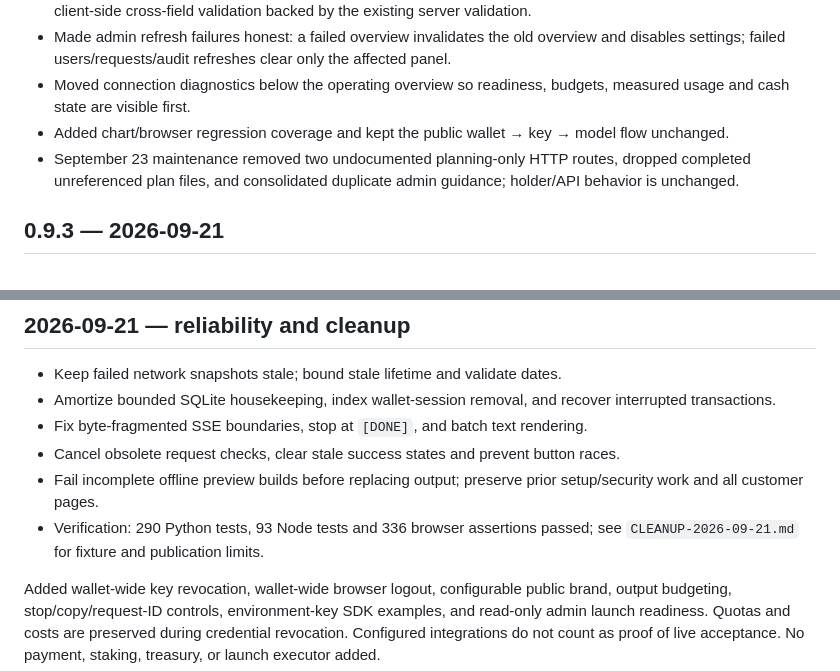
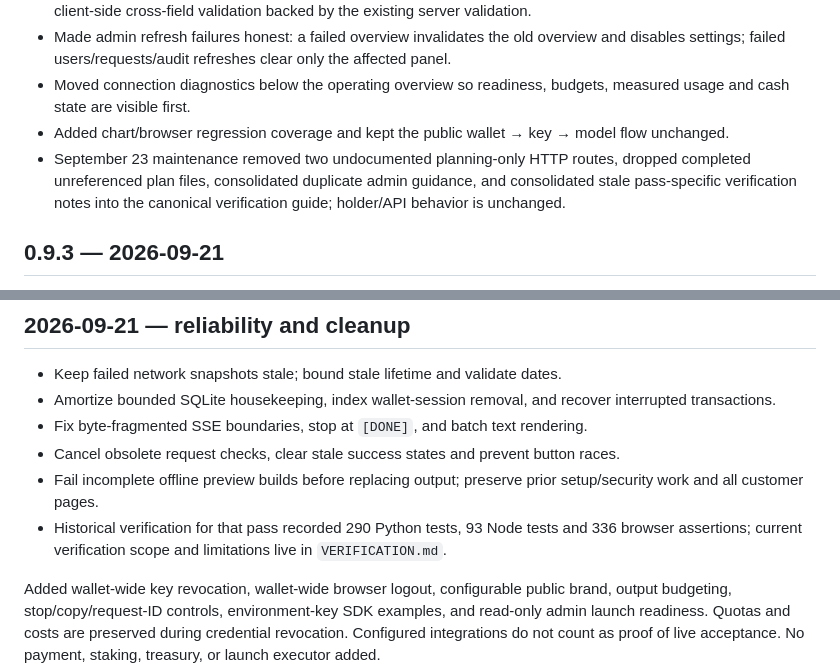
Before and after one commit to NosytLabs/Slipvolt, a Markdown page: docs/CHANGELOG.md, 2 parts joined by grey strips. GitHub-like rendering.

Commit message:
docs: remove stale verification references

```diff
--- a/docs/CHANGELOG.md
+++ b/docs/CHANGELOG.md
@@ -8,7 +8,7 @@
 - Made admin refresh failures honest: a failed overview invalidates the old overview and disables settings; failed users/requests/audit refreshes clear only the affected panel.
 - Moved connection diagnostics below the operating overview so readiness, budgets, measured usage and cash state are visible first.
 - Added chart/browser regression coverage and kept the public wallet → key → model flow unchanged.
-- September 23 maintenance removed two undocumented planning-only HTTP routes, dropped completed unreferenced plan files, and consolidated duplicate admin guidance; holder/API behavior is unchanged.
+- September 23 maintenance removed two undocumented planning-only HTTP routes, dropped completed unreferenced plan files, consolidated duplicate admin guidance, and consolidated stale pass-specific verification notes into the canonical verification guide; holder/API behavior is unchanged.
 
 ## 0.9.3 — 2026-09-21
 
@@ -38,7 +38,7 @@
 - Fix byte-fragmented SSE boundaries, stop at `[DONE]`, and batch text rendering.
 - Cancel obsolete request checks, clear stale success states and prevent button races.
 - Fail incomplete offline preview builds before replacing output; preserve prior setup/security work and all customer pages.
-- Verification: 290 Python tests, 93 Node tests and 336 browser assertions passed; see `CLEANUP-2026-09-21.md` for fixture and publication limits.
+- Historical verification for that pass recorded 290 Python tests, 93 Node tests and 336 browser assertions; current verification scope and limitations live in `VERIFICATION.md`.
 
 
 Added wallet-wide key revocation, wallet-wide browser logout, configurable public brand, output budgeting, stop/copy/request-ID controls, environment-key SDK examples, and read-only admin launch readiness. Quotas and costs are preserved during credential revocation. Configured integrations do not count as proof of live acceptance. No payment, staking, treasury, or launch executor added.
```
